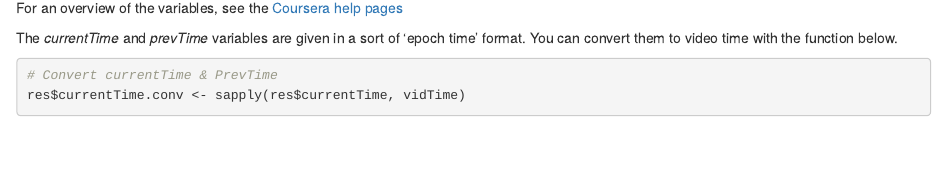
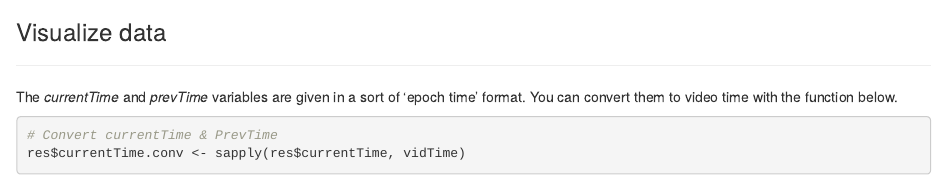
Before and after one commit to JasperHG90/MOOCs, an R Markdown document (coursera_data_dumps/clickstream_data/Helper_functions/clickstream.Rmd): the page in a window 1100 px wide, from 2110 px down before the commit and from 2130 px down after it. Rendered offline with R 4.5, knitr and Pandoc, with nearby package versions; some code elsewhere in the file could not run offline.

Commit message:
Updated description clickstream rmd

````diff
--- a/coursera_data_dumps/clickstream_data/Helper_functions/clickstream.Rmd
+++ b/coursera_data_dumps/clickstream_data/Helper_functions/clickstream.Rmd
@@ -96,6 +96,10 @@ res <- rbindlist(res)
 
 For an overview of the variables, see the [Coursera help pages](https://partner.coursera.help/hc/en-us/articles/203586039-Manual-Data-Exports?flash_digest=141b196433d7edc8d30cb07c1c79a77a36bf7043)
 
+### Visualize data
+
+-------
+
 The *currentTime* and *prevTime* variables are given in a sort of 'epoch time' format. You can convert them to video time with the function below.
 
 ```{r}
````
Also changed, not shown: coursera_data_dumps/clickstream_data/Helper_functions/clickstream.Rmd (2 more changed lines).
